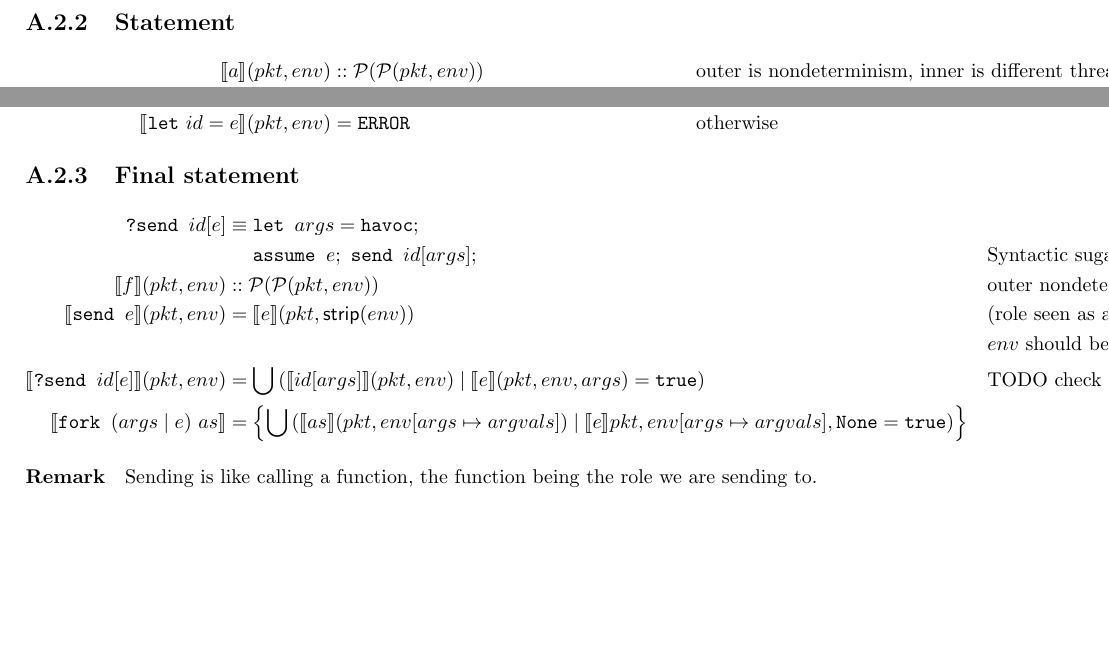
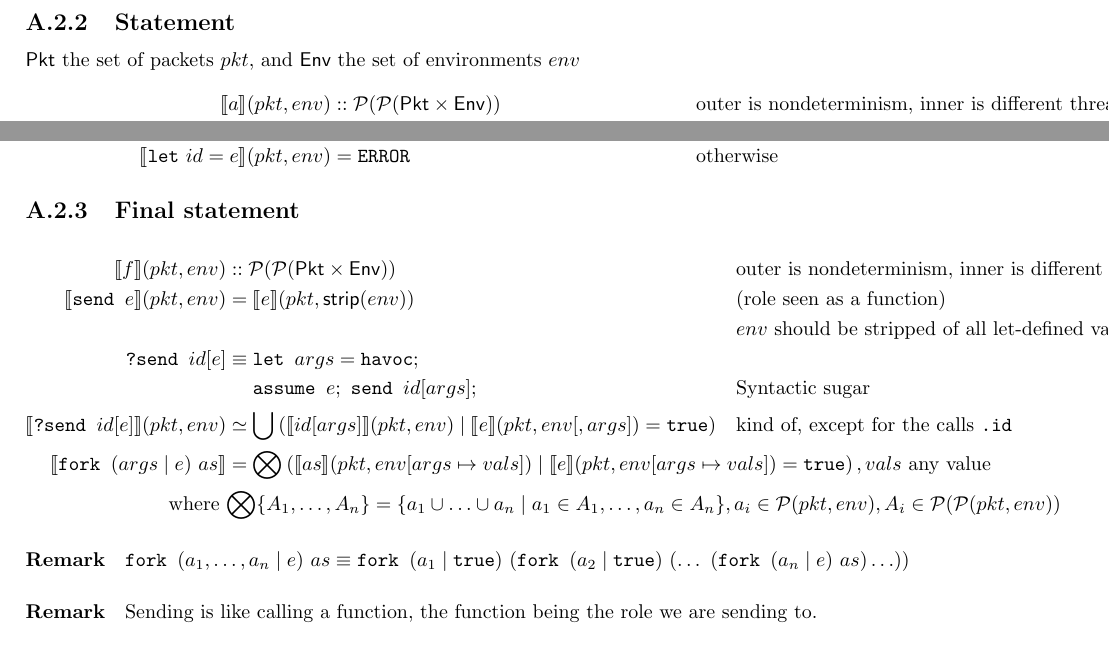
Before and after one commit to ryzhyk/cocoon, a LaTeX document (doc/language_reference/language_reference.tex): two parts of page 12 of 12 before the commit and two parts of page 12 of 13 after it, joined at a grey line, cut so that both start at the same text, the shorter picture padded with empty space. Compiled offline with pdfLaTeX.

Commit message:
Fixed semantics of final statement

```diff
--- a/doc/language_reference/language_reference.tex
+++ b/doc/language_reference/language_reference.tex
@@ -560,8 +560,9 @@ $\env$ contains local variables (defined with \texttt{let}), functions, function
 roles. Roles kinda act as functions. Maybe we'll need to separate eventually.
 
 \subsection{Statement}
+{\sf Pkt} the set of packets \pkt, and {\sf Env} the set of environments \env
 \begin{align*}
-\sem{a}(\pkt,\env) & :: \mathcal{P}(\mathcal{P}(\pkt,\env)) &
+\sem{a}(\pkt,\env) & :: \mathcal{P}(\mathcal{P}({\sf Pkt}\times{\sf Env})) &
 &\text{outer is nondeterminism, inner is different threads}
 \\
 \sem{\texttt{filter}\ e}(\pkt,\env) & =\{\{(\pkt,\env)\mid\sem{e}(\pkt,\env)=\texttt{true}\}\} &
@@ -608,23 +609,29 @@ roles. Roles kinda act as functions. Maybe we'll need to separate eventually.
 
 \subsection{Final statement}
 \begin{align*}
+\sem{f}(\pkt,\env) & :: \mathcal{P}(\mathcal{P}({\sf Pkt}\times{\sf Env})) &
+&\text{outer is nondeterminism, inner is different threads}
+\\
+\sem{\texttt{send }e}(\pkt,\env) & =\sem{e}(\pkt,\textsf{strip}(\env)) &
+& \text{(role seen as a function)}
+\\&&& \text{$env$ should be stripped of all \textrm{let}-defined variables}
+\\
 \texttt{?send }id[e] & \equiv
 \texttt{let }args=\texttt{havoc};\\
 &\quad\ \texttt{assume }e;\ \texttt{send }id[args];&
 & \text{Syntactic sugar}
 \\
-\sem{f}(\pkt,\env) & :: \mathcal{P}(\mathcal{P}(\pkt,\env)) &
-& \text{outer nondeterminism, inner sending out several packets}
+\sem{\texttt{?send }id[e]}(\pkt,\env) & \simeq\bigcup\left(\sem{id[args]}(\pkt,\env)\mid\sem{e}(\pkt,\env[,args])=\true\right) &
+& \text{kind of, except for the calls \texttt{.id}}
 \\
-\sem{\texttt{send }e}(\pkt,\env) & =\sem{e}(\pkt,\textsf{strip}(\env)) &
-& \text{(role seen as a function)}
-\\&&& \text{$env$ should be stripped of all \textrm{let}-defined variables}
+\sem{\texttt{fork } (args\mid e)\ as} & =\rlap{$\displaystyle\bigotimes\left(\sem{as}(\pkt,\env[args\mapsto vals])\mid\sem{e}(\pkt,\env[args\mapsto vals])=\texttt{true}\right), vals\text{ any value}$}
 \\
-\sem{\texttt{?send }id[e]}(\pkt,\env) & =\bigcup\left(\sem{id[args]}(\pkt,\env)\mid\sem{e}(\pkt,\env,args)=\true\right) &
-& \text{TODO check with sugar}
-\\
-\sem{\texttt{fork } (args\mid e)\ as} & =\left\{\bigcup\left(\sem{as}(\pkt,\env[args\mapsto argvals])\mid\sem{e}\pkt,\env[args\mapsto argvals],\texttt{None}=\texttt{true}\right)\right\}
+\text{where } & \rlap{$\displaystyle\bigotimes\{A_1,\ldots,A_n\}=\{a_1\cup\ldots\cup a_n\mid a_1\in A_1,\ldots,a_n\in A_n\}, a_i\in\mathcal P(\pkt,\env), A_i\in\mathcal P(\mathcal P(\pkt,\env))$}
 \end{align*}
+
+\paragraph{Remark}
+$\texttt{fork }(a_1,\ldots,a_n\mid e)\ as\equiv
+\texttt{fork }(a_1\mid\true)\ (\texttt{fork } (a_2\mid\true)\ (\ldots\ (\texttt{fork }(a_n\mid e)\ as)\ldots))$
 
 \paragraph{Remark} Sending is like calling a function, the function being the role we are sending to.
 
```
Also changed, not shown: doc/language_reference/language_reference.tex (2 more changed lines).
